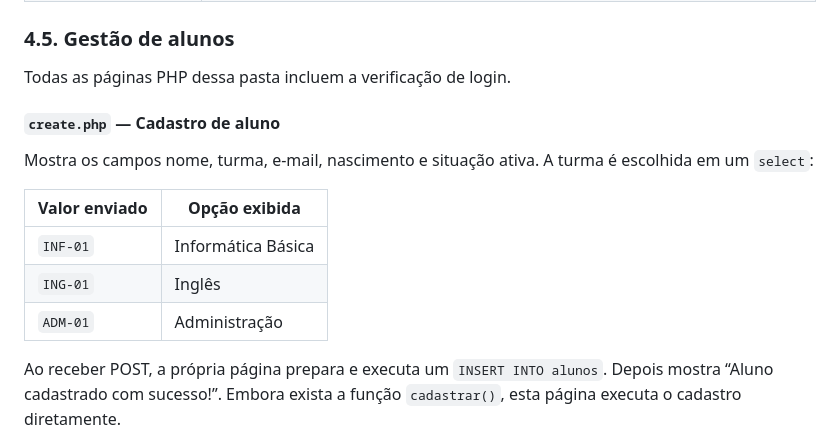
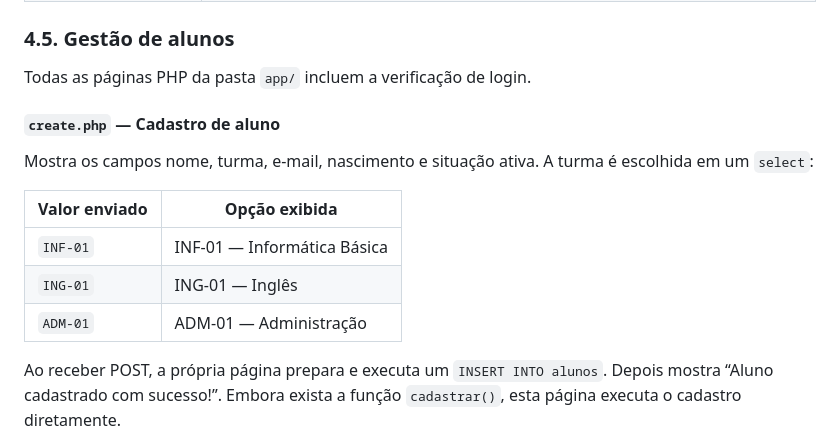
Before and after one commit to Matheus-Talasso-Gil/Impulso-Cursos, a Markdown page: documentacao.md, the part around one of its changes. GitHub-like rendering.

Commit message:
Documentacao corrigido, e diagrama.md criado

```diff
--- a/documentacao.md
+++ b/documentacao.md
@@ -157,7 +139,7 @@ Esse diagrama resume as operações protegidas. Algumas páginas carregam a cone
 
 ### 4.5. Gestão de alunos
 
-Todas as páginas PHP dessa pasta incluem a verificação de login.
+Todas as páginas PHP da pasta `app/` incluem a verificação de login.
 
 #### `create.php` — Cadastro de aluno
 
@@ -165,9 +147,9 @@ Mostra os campos nome, turma, e-mail, nascimento e situação ativa. A turma é
 
 | Valor enviado | Opção exibida |
 | --- | --- |
-| `INF-01` | Informática Básica |
-| `ING-01` | Inglês |
-| `ADM-01` | Administração |
+| `INF-01` | INF-01 — Informática Básica |
+| `ING-01` | ING-01 — Inglês |
+| `ADM-01` | ADM-01 — Administração |
 
 Ao receber POST, a própria página prepara e executa um `INSERT INTO alunos`. Depois mostra “Aluno cadastrado com sucesso!”. Embora exista a função `cadastrar()`, esta página executa o cadastro diretamente.
 
```
Also changed, not shown: other parts of documentacao.md (+30 -74 lines), diagrama.md (added, +5 -0 lines).
